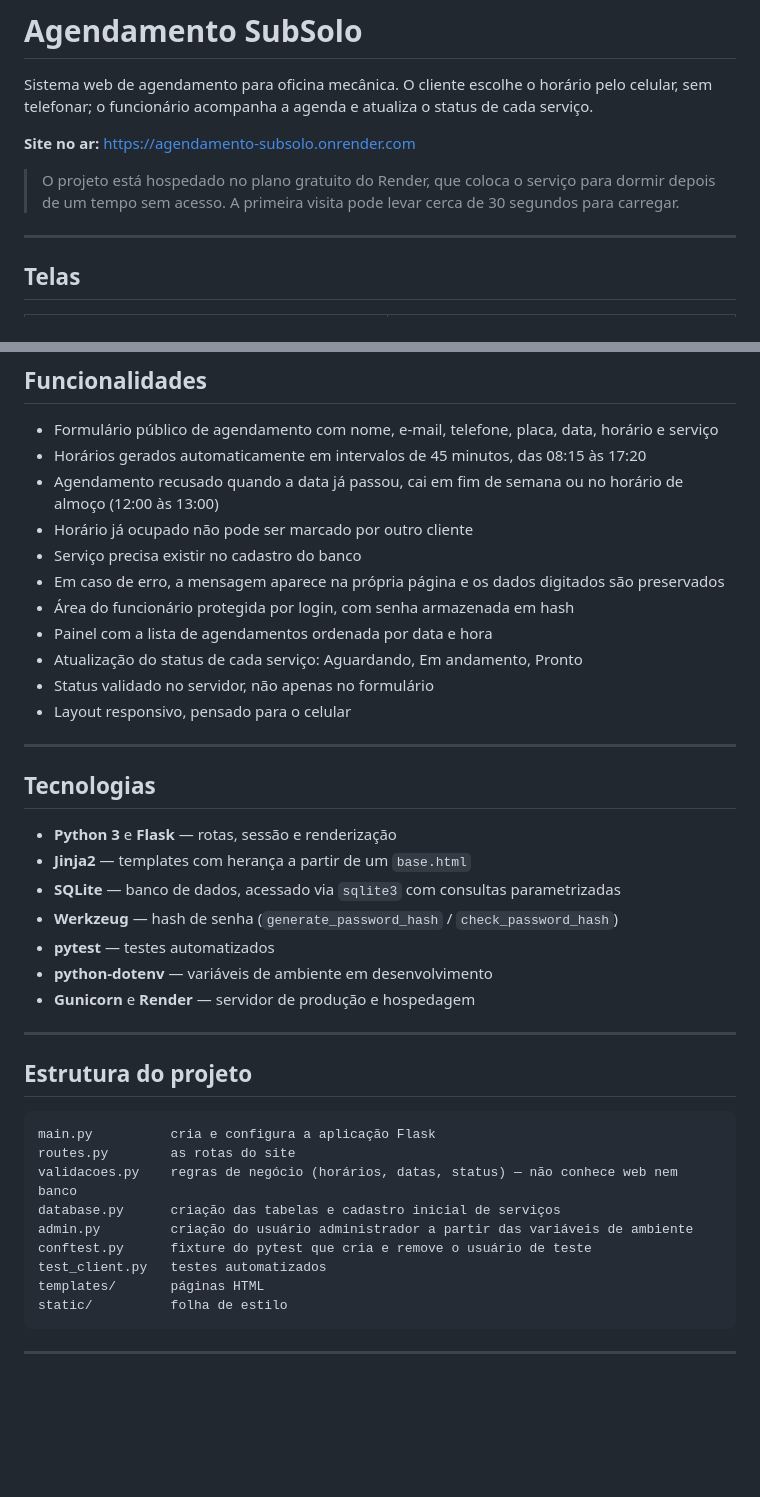
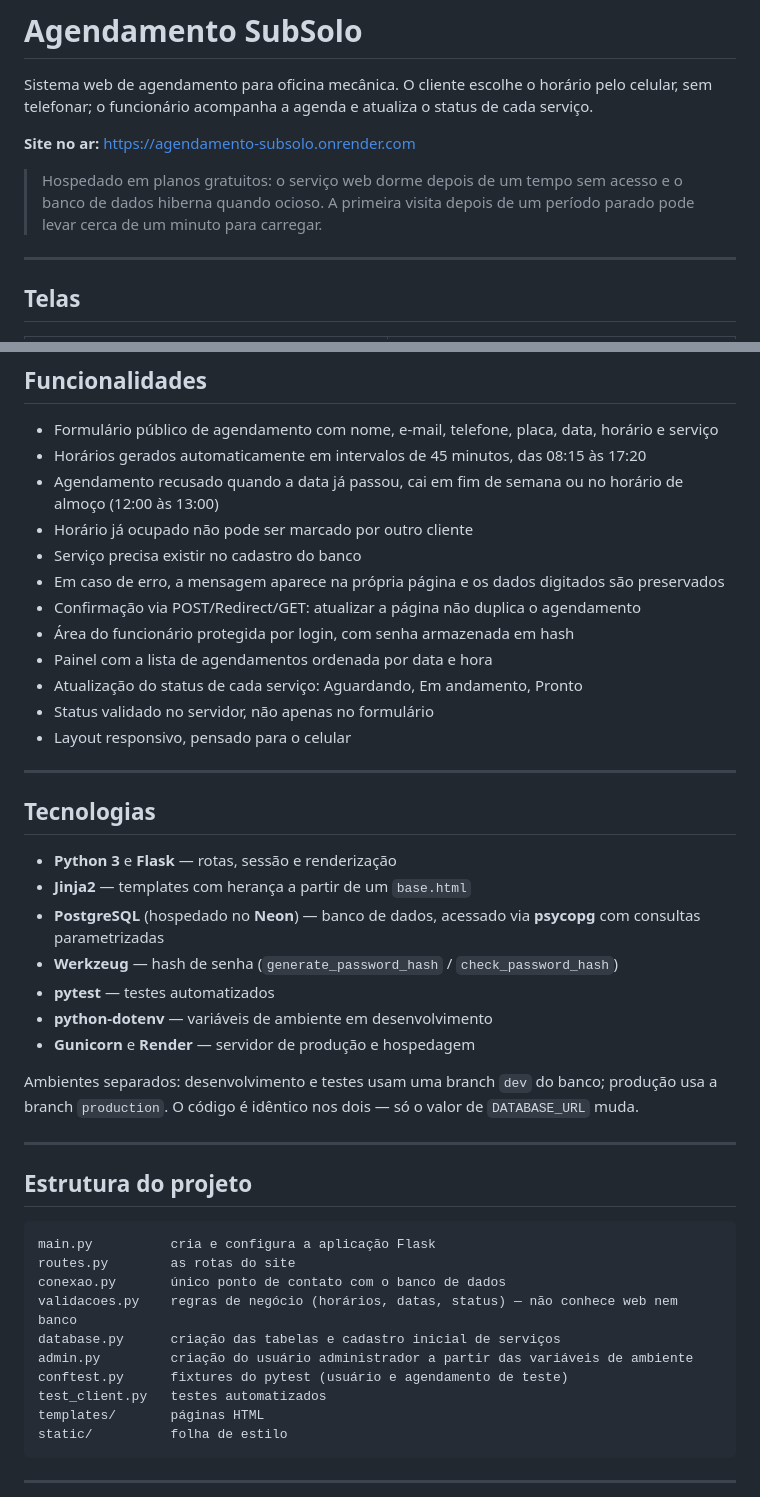
Before and after one commit to joaohfaria/agendamento-dev, a Markdown page: README.md, 2 parts joined by grey strips. GitHub-like rendering; blank space fills up the shorter version.

````diff
--- a/README.md
+++ b/README.md
@@ -4,7 +4,7 @@ Sistema web de agendamento para oficina mecânica. O cliente escolhe o horário
 
 **Site no ar:** https://agendamento-subsolo.onrender.com
 
-> O projeto está hospedado no plano gratuito do Render, que coloca o serviço para dormir depois de um tempo sem acesso. A primeira visita pode levar cerca de 30 segundos para carregar.
+> Hospedado em planos gratuitos: o serviço web dorme depois de um tempo sem acesso e o banco de dados hiberna quando ocioso. A primeira visita depois de um período parado pode levar cerca de um minuto para carregar.
 
 ---
 
@@ -24,6 +24,7 @@ Sistema web de agendamento para oficina mecânica. O cliente escolhe o horário
 - Horário já ocupado não pode ser marcado por outro cliente
 - Serviço precisa existir no cadastro do banco
 - Em caso de erro, a mensagem aparece na própria página e os dados digitados são preservados
+- Confirmação via POST/Redirect/GET: atualizar a página não duplica o agendamento
 - Área do funcionário protegida por login, com senha armazenada em hash
 - Painel com a lista de agendamentos ordenada por data e hora
 - Atualização do status de cada serviço: Aguardando, Em andamento, Pronto
@@ -36,11 +37,13 @@ Sistema web de agendamento para oficina mecânica. O cliente escolhe o horário
 
 - **Python 3** e **Flask** — rotas, sessão e renderização
 - **Jinja2** — templates com herança a partir de um `base.html`
-- **SQLite** — banco de dados, acessado via `sqlite3` com consultas parametrizadas
+- **PostgreSQL** (hospedado no **Neon**) — banco de dados, acessado via **psycopg** com consultas parametrizadas
 - **Werkzeug** — hash de senha (`generate_password_hash` / `check_password_hash`)
 - **pytest** — testes automatizados
 - **python-dotenv** — variáveis de ambiente em desenvolvimento
 - **Gunicorn** e **Render** — servidor de produção e hospedagem
+
+Ambientes separados: desenvolvimento e testes usam uma branch `dev` do banco; produção usa a branch `production`. O código é idêntico nos dois — só o valor de `DATABASE_URL` muda.
 
 ---
 
@@ -49,10 +52,11 @@ Sistema web de agendamento para oficina mecânica. O cliente escolhe o horário
 ```
 main.py          cria e configura a aplicação Flask
 routes.py        as rotas do site
+conexao.py       único ponto de contato com o banco de dados
 validacoes.py    regras de negócio (horários, datas, status) — não conhece web nem banco
 database.py      criação das tabelas e cadastro inicial de serviços
 admin.py         criação do usuário administrador a partir das variáveis de ambiente
-conftest.py      fixture do pytest que cria e remove o usuário de teste
+conftest.py      fixtures do pytest (usuário e agendamento de teste)
 test_client.py   testes automatizados
 templates/       páginas HTML
 static/          folha de estilo
````
Also changed, not shown: other parts of README.md (+19 -9 lines).
